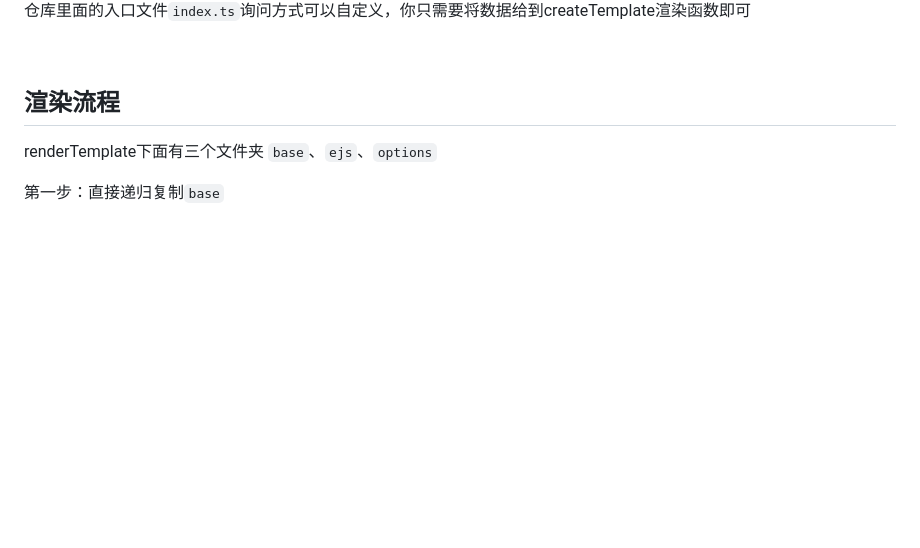
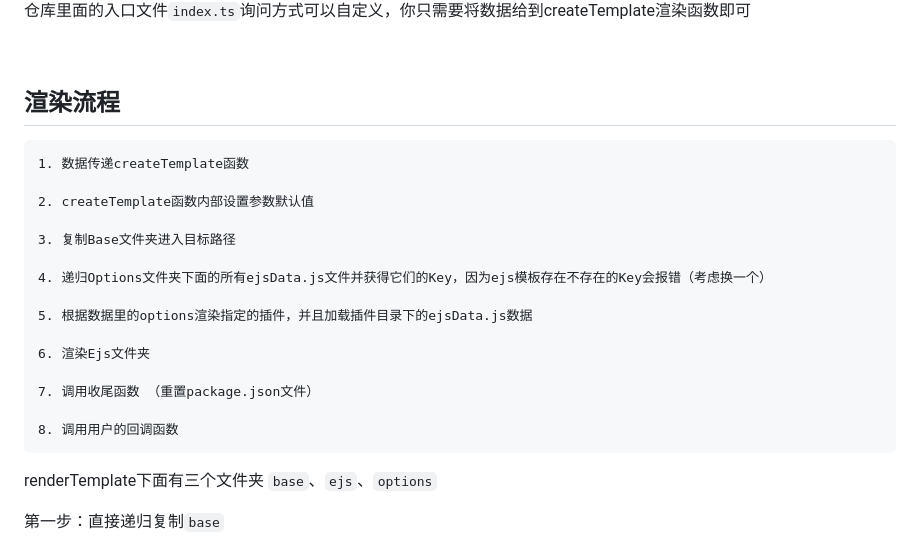
Before and after one commit to xuanxiaoqian/create-quick, a Markdown page: README.md, the part around the change. GitHub-like rendering; blank space fills up the shorter version.

Commit message:
docs: 新增代码渲染流程介绍

```diff
--- a/README.md
+++ b/README.md
@@ -78,6 +78,28 @@ createTemplate(config, templatesRoot, ({ newProjectPath }) => {
 
 ## 渲染流程
 
+~~~text
+1. 数据传递createTemplate函数
+
+2. createTemplate函数内部设置参数默认值
+
+3. 复制Base文件夹进入目标路径
+
+4. 递归Options文件夹下面的所有ejsData.js文件并获得它们的Key，因为ejs模板存在不存在的Key会报错（考虑换一个）
+
+5. 根据数据里的options渲染指定的插件，并且加载插件目录下的ejsData.js数据
+
+6. 渲染Ejs文件夹
+
+7. 调用收尾函数 （重置package.json文件）
+
+8. 调用用户的回调函数
+~~~
+
+
+
+
+
 renderTemplate下面有三个文件夹 `base`、`ejs`、`options`
 
 
```
